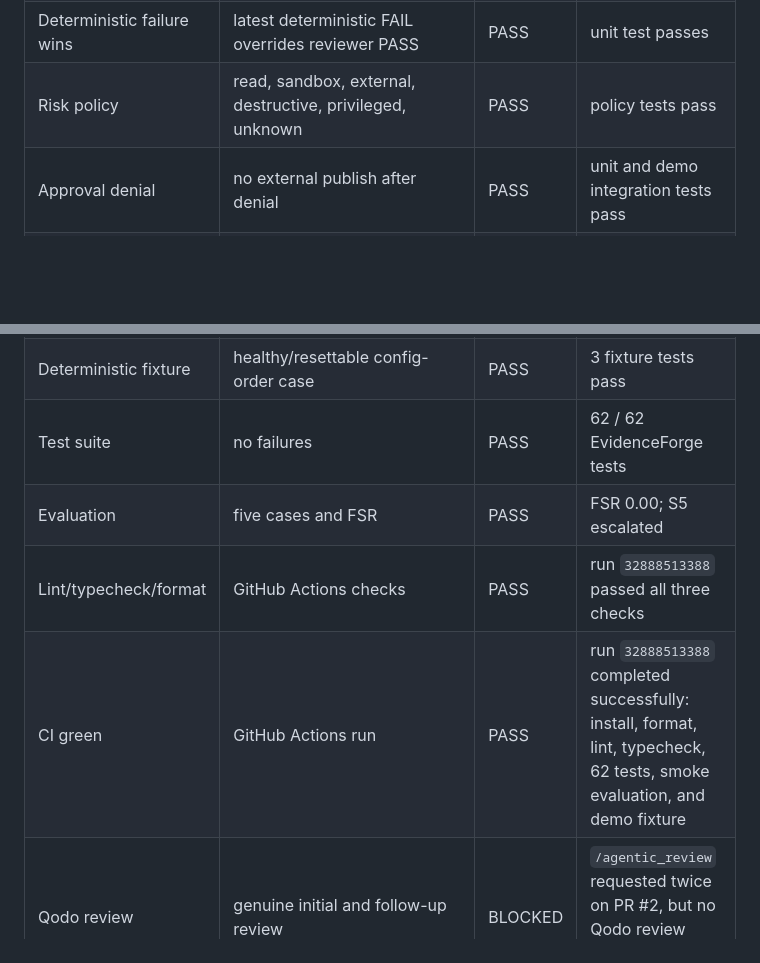
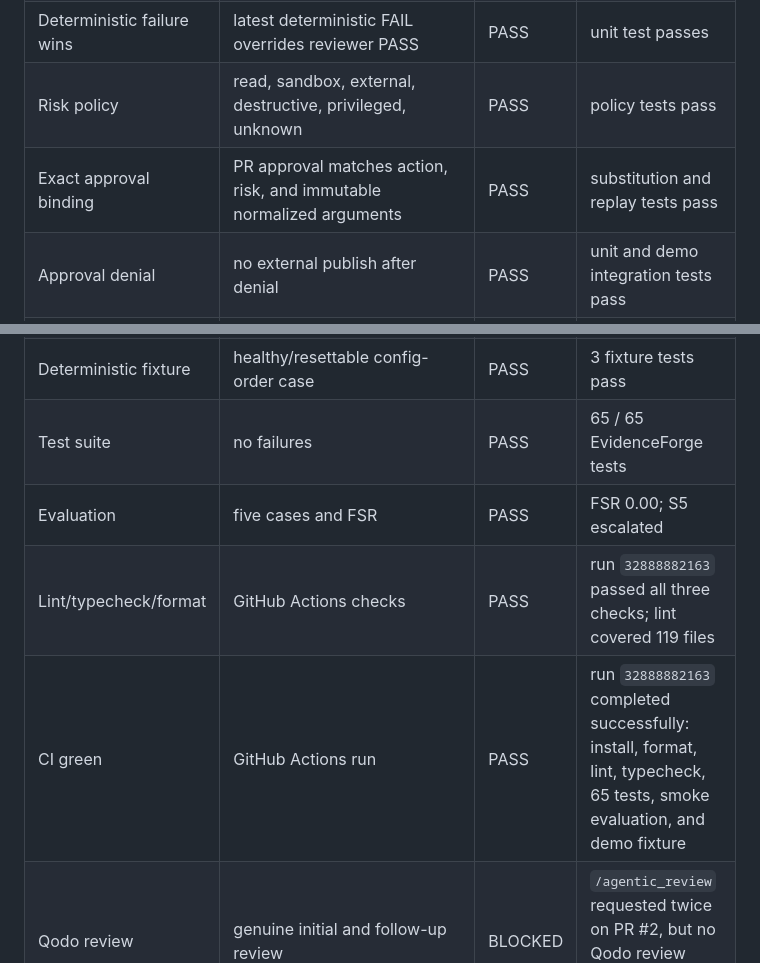
Before and after one commit to cmdr-chara/evidenceforge, a Markdown page: docs/GATES.autonomous-build.md, 2 parts joined by grey strips. GitHub-like rendering; blank space fills up the shorter version.

Commit message:
docs(gates): record exact approval binding verification

```diff
--- a/docs/GATES.autonomous-build.md
+++ b/docs/GATES.autonomous-build.md
@@ -18,6 +18,7 @@ Status values: `PASS`, `FAIL`, `BLOCKED`, `UNKNOWN`.
 | Evidence provenance | unknown event and model-only evidence rejected | PASS | unit tests pass |
 | Deterministic failure wins | latest deterministic FAIL overrides reviewer PASS | PASS | unit test passes |
 | Risk policy | read, sandbox, external, destructive, privileged, unknown | PASS | policy tests pass |
+| Exact approval binding | PR approval matches action, risk, and immutable normalized arguments | PASS | substitution and replay tests pass |
 | Approval denial | no external publish after denial | PASS | unit and demo integration tests pass |
 | External reconciliation | required external criterion needs reconciled verifier-linked evidence | PASS | unit tests pass |
 | Exactly 3 specialists | read-only shared-workspace fan-out | PASS | topology tests pass |
@@ -34,10 +35,10 @@ Status values: `PASS`, `FAIL`, `BLOCKED`, `UNKNOWN`.
 | Real PR after approval | GitHub external write and reconciliation | BLOCKED | requires live TrueForge/MCP and explicit human approval |
 | Incident console | phase, contract, specialists, evidence, approval, certificate | PASS | HTTP/API smoke and integration test |
 | Deterministic fixture | healthy/resettable config-order case | PASS | 3 fixture tests pass |
-| Test suite | no failures | PASS | 62 / 62 EvidenceForge tests |
+| Test suite | no failures | PASS | 65 / 65 EvidenceForge tests |
 | Evaluation | five cases and FSR | PASS | FSR 0.00; S5 escalated |
-| Lint/typecheck/format | GitHub Actions checks | PASS | run `32888513388` passed all three checks |
-| CI green | GitHub Actions run | PASS | run `32888513388` completed successfully: install, format, lint, typecheck, 62 tests, smoke evaluation, and demo fixture |
+| Lint/typecheck/format | GitHub Actions checks | PASS | run `32888882163` passed all three checks; lint covered 119 files |
+| CI green | GitHub Actions run | PASS | run `32888882163` completed successfully: install, format, lint, typecheck, 65 tests, smoke evaluation, and demo fixture |
 | Qodo review | genuine initial and follow-up review | BLOCKED | `/agentic_review` requested twice on PR #2, but no Qodo review response has been observed |
 | Demo video | approximately 3 minutes | BLOCKED | live sponsor run required first |
 | Submission | official form complete | BLOCKED | depends on live evidence and human submission |
```
Also changed, not shown: other parts of docs/GATES.autonomous-build.md (+1 -1 lines).
